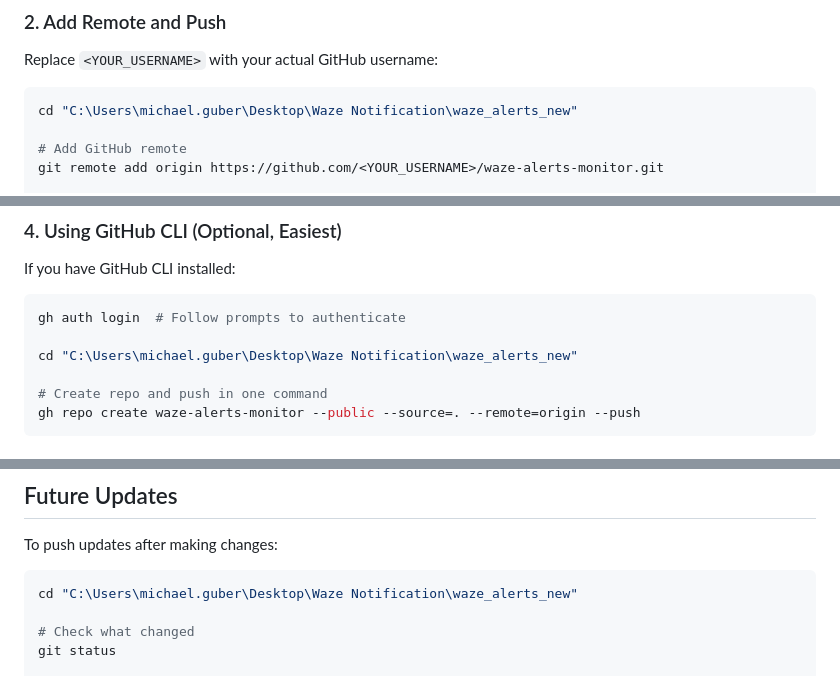
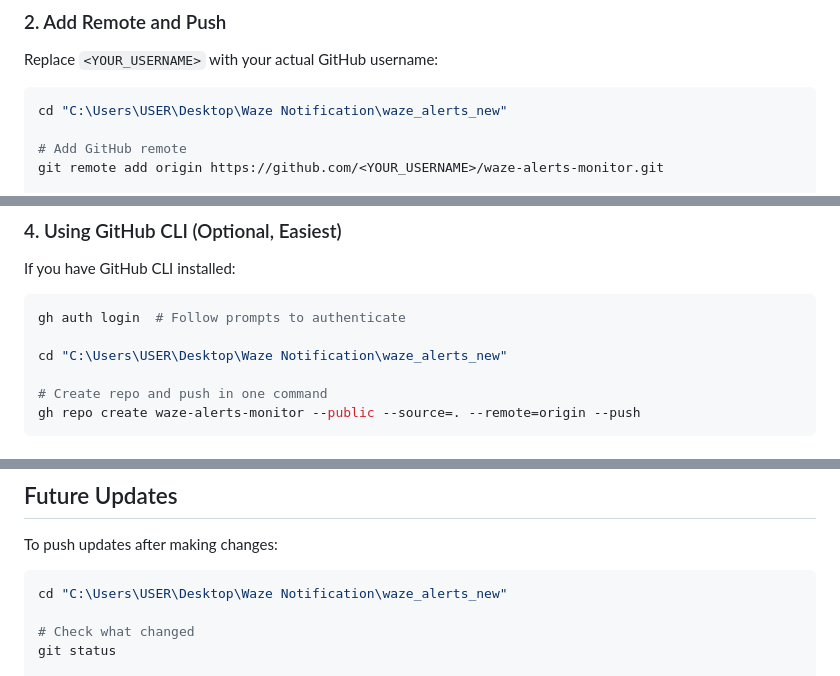
Before and after one commit to guberm/waze-alerts-monitor, a Markdown page: GITHUB_SETUP.md, 3 parts joined by grey strips. GitHub-like rendering.

Commit message:
Replace hardcoded username with placeholder in setup
Updated user-specific directory paths to use a placeholder for username.

````diff
--- a/GITHUB_SETUP.md
+++ b/GITHUB_SETUP.md
@@ -22,7 +22,7 @@
 Replace `<YOUR_USERNAME>` with your actual GitHub username:
 
 ```bash
-cd "C:\Users\michael.guber\Desktop\Waze Notification\waze_alerts_new"
+cd "C:\Users\USER\Desktop\Waze Notification\waze_alerts_new"
 
 # Add GitHub remote
 git remote add origin https://github.com/<YOUR_USERNAME>/waze-alerts-monitor.git
@@ -57,7 +57,7 @@ If you have GitHub CLI installed:
 ```bash
 gh auth login  # Follow prompts to authenticate
 
-cd "C:\Users\michael.guber\Desktop\Waze Notification\waze_alerts_new"
+cd "C:\Users\USER\Desktop\Waze Notification\waze_alerts_new"
 
 # Create repo and push in one command
 gh repo create waze-alerts-monitor --public --source=. --remote=origin --push
@@ -92,7 +92,7 @@ gh repo create waze-alerts-monitor --public --source=. --remote=origin --push
 To push updates after making changes:
 
 ```bash
-cd "C:\Users\michael.guber\Desktop\Waze Notification\waze_alerts_new"
+cd "C:\Users\USER\Desktop\Waze Notification\waze_alerts_new"
 
 # Check what changed
 git status
````
